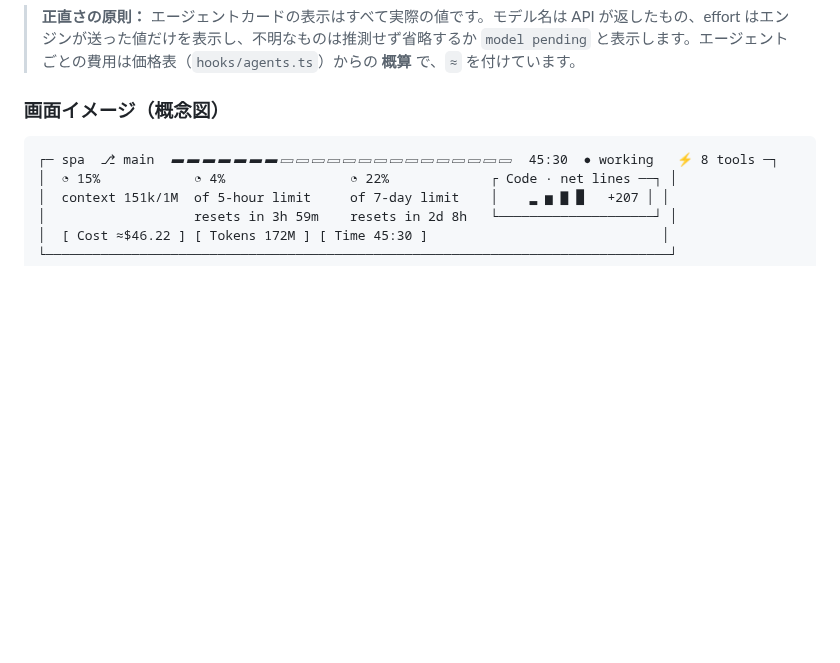
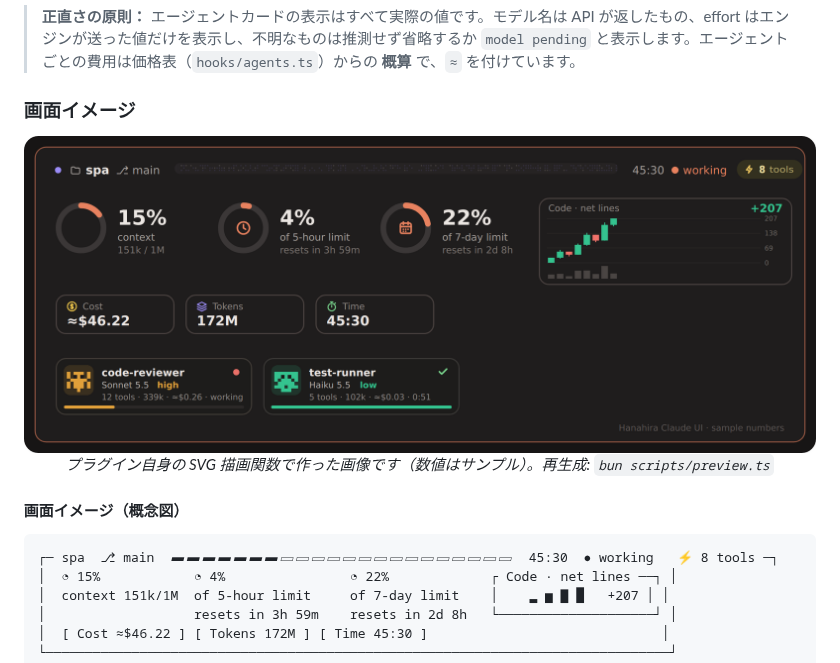
Before and after one commit to KBYSHanahira/ClaudeHanahiraUI, a Markdown page: README.md, the part around the change. Rendered like a GitHub page; pictures changed too: docs/preview.png (added); blank space fills up the shorter version.

Commit message:
README: add UI preview image (docs/preview.png) and the script that draws it
Co-Authored-By: Claude Sonnet 5.5 <noreply@anthropic.com>

````diff
--- a/README.md
+++ b/README.md
@@ -34,7 +34,17 @@
 
 > **正直さの原則：** エージェントカードの表示はすべて実際の値です。モデル名は API が返したもの、effort はエンジンが送った値だけを表示し、不明なものは推測せず省略するか `model pending` と表示します。エージェントごとの費用は価格表（`hooks/agents.ts`）からの **概算** で、`≈` を付けています。
 
-### 画面イメージ（概念図）
+### 画面イメージ
+
+<div align="center">
+
+<img src="docs/preview.png" alt="Hanahira Claude UI status band: rings, cards, code chart, agent cards" width="900">
+
+*プラグイン自身の SVG 描画関数で作った画像です（数値はサンプル）。再生成: `bun scripts/preview.ts`*
+
+</div>
+
+#### 画面イメージ（概念図）
 
 ```text
 ┌─ spa  ⎇ main  ▰▰▰▰▰▰▰▱▱▱▱▱▱▱▱▱▱▱▱▱▱▱  45:30  ● working   ⚡ 8 tools ─┐
````
Also changed, not shown: README.en.md (+11 -1 lines), 2 other files.
